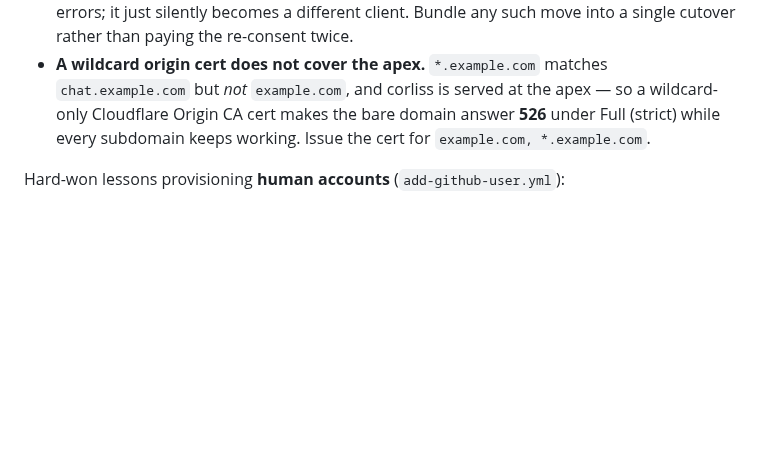
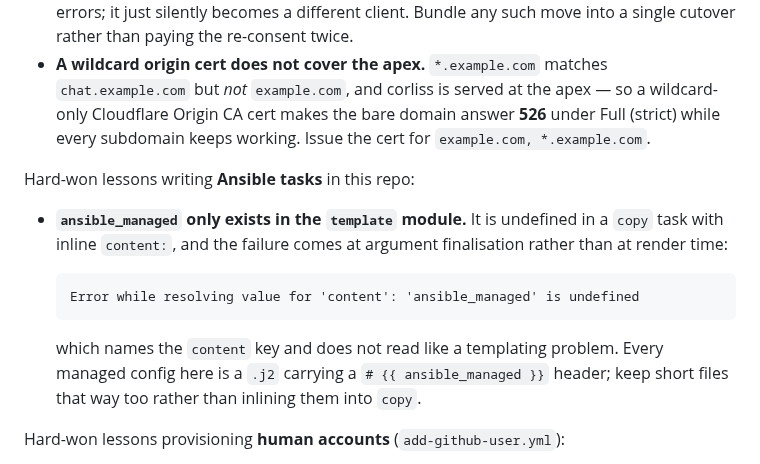
Before and after one commit to Z-Space-Society/zai-ops, a Markdown page: docs/README.md, the part around the change. Rendered like a GitHub page; blank space fills up the shorter version.

Commit message:
docs: record the ansible_managed-in-copy gotcha
The previous commit's message claimed this was recorded and it was not: the
edit targeted a heading that exists only on the unmerged habitat branch, so it
silently made no change while the code fix committed and pushed regardless.
Adding it here against a heading that exists on main.

Co-Authored-By: Claude Opus 5 <noreply@anthropic.com>

````diff
--- a/docs/README.md
+++ b/docs/README.md
@@ -828,6 +828,20 @@ Hard-won lessons wiring **identity** ([`corliss`](roles/corliss.md)):
   answer **526** under Full (strict) while every subdomain keeps working. Issue
   the cert for `example.com, *.example.com`.
 
+Hard-won lessons writing **Ansible tasks** in this repo:
+
+- **`ansible_managed` only exists in the `template` module.** It is undefined in a
+  `copy` task with inline `content:`, and the failure comes at argument
+  finalisation rather than at render time:
+
+  ```
+  Error while resolving value for 'content': 'ansible_managed' is undefined
+  ```
+
+  which names the `content` key and does not read like a templating problem.
+  Every managed config here is a `.j2` carrying a `# {{ ansible_managed }}`
+  header; keep short files that way too rather than inlining them into `copy`.
+
 Hard-won lessons provisioning **human accounts** (`add-github-user.yml`):
 
 - **Forced first-login password change needs a real temp password.** Over SSH
````
